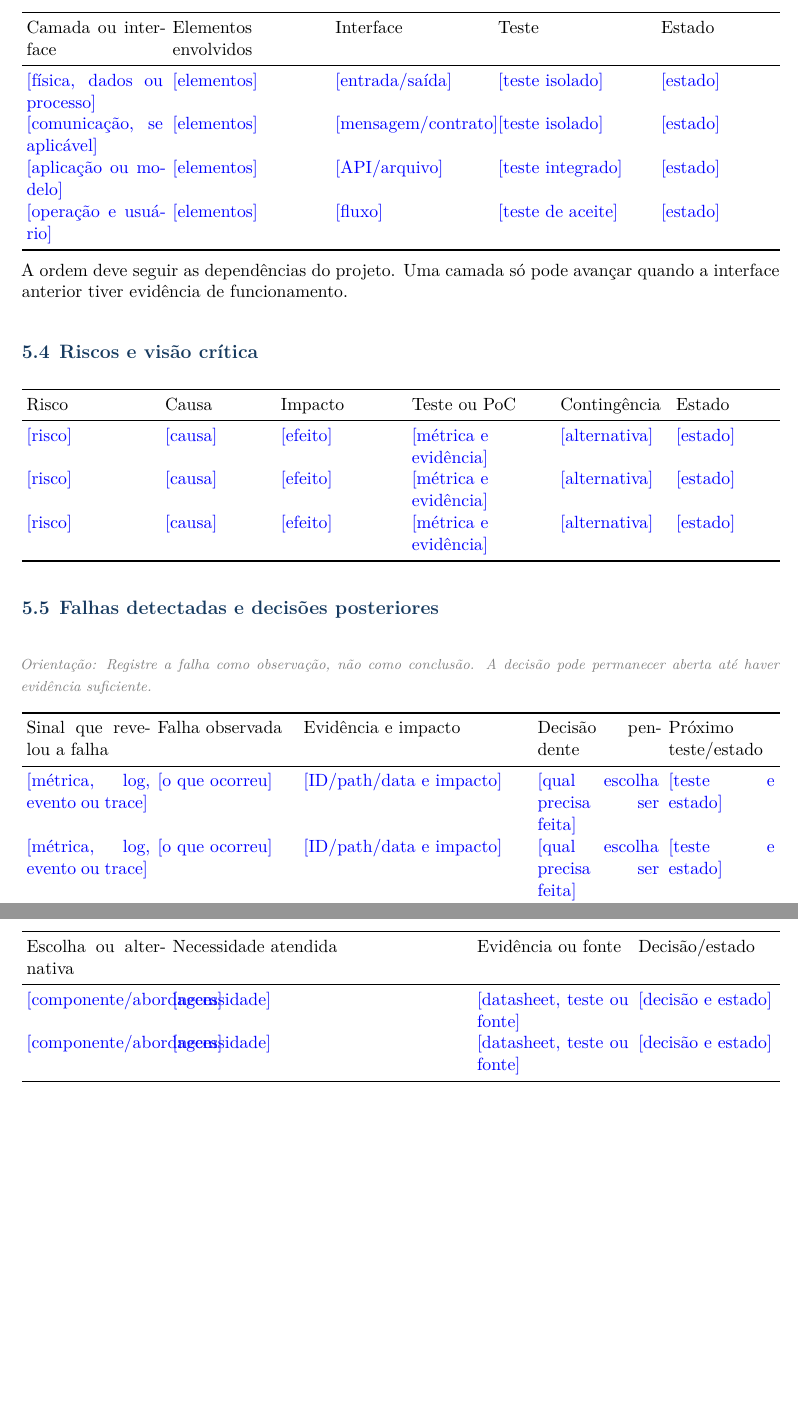
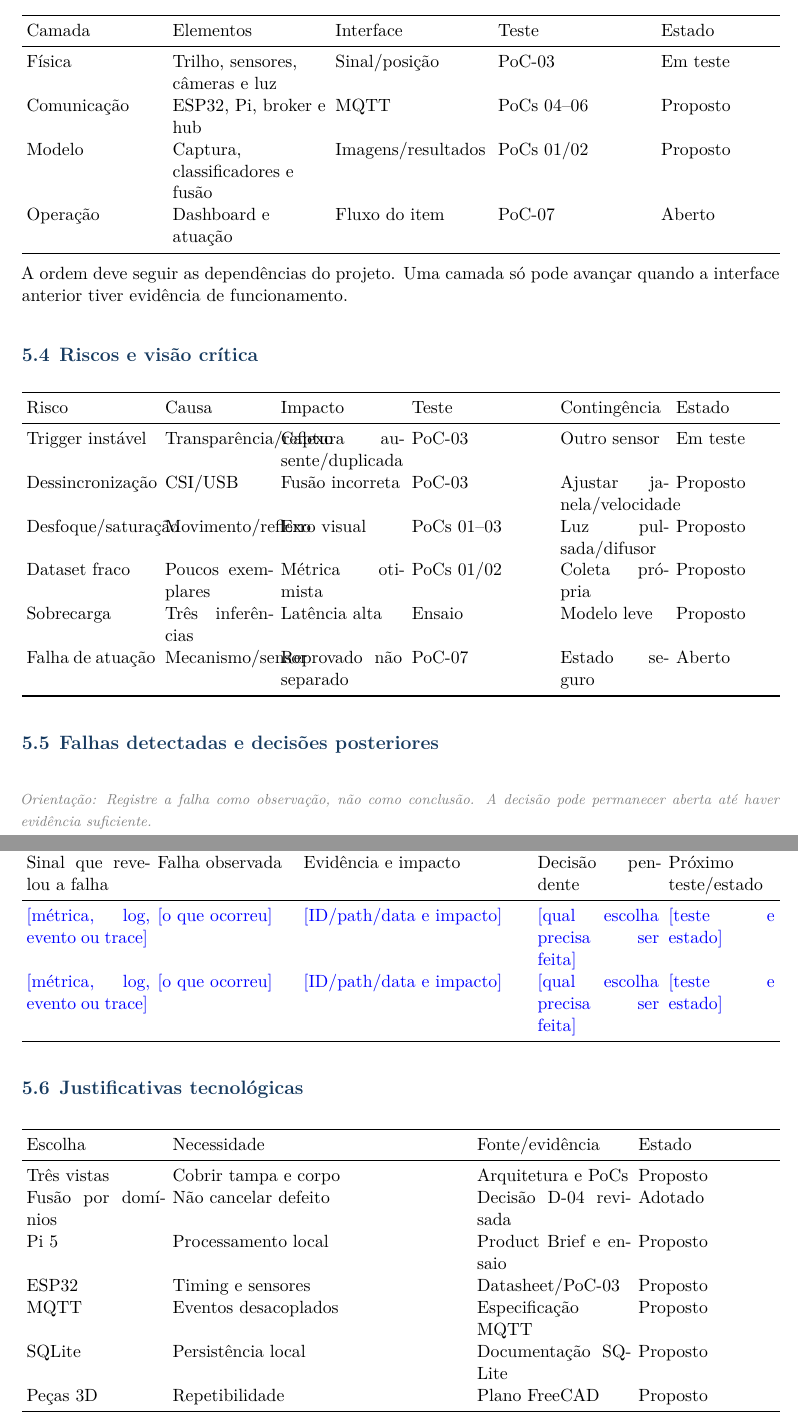
Before and after one commit to Nertonm/tcc-pnaat, a LaTeX document (latex-workspace/main.tex, which reads latex-workspace/texto/validacao.tex): two parts of pages 16 and 17 of 21, joined at a grey line, cut so that both start at the same text, the shorter picture padded with empty space. Compiled offline with XeLaTeX.

Commit message:
docs(validacao): "atualiza tabelas de PoC, integracao, riscos e justificativas tecnologicas"
Preenche as tabelas do arquivo validacao.tex com os dados de referência do projeto. A alteração registra as 7 provas de conceito (PoCs), a matriz de integração das camadas, os riscos operacionais mapeados (como trigger instável e desfoque) e as justificativas tecnológicas (Raspberry Pi 5, ESP32, fusão por domínios), preservando a formatação original do LaTeX.

```diff
--- a/latex-workspace/texto/validacao.tex
+++ b/latex-workspace/texto/validacao.tex
@@ -46,12 +50,12 @@ Cada PoC deve registrar hipótese, setup, medida, resultado, decisão e próxima
 \section{Integração incremental}
 \begin{tabularx}{\textwidth}{p{0.18\textwidth} Y Y Y p{0.15\textwidth}}
 \toprule
-Camada ou interface & Elementos envolvidos & Interface & Teste & Estado\\
+Camada & Elementos & Interface & Teste & Estado\\
 \midrule
-\field{física, dados ou processo} & \field{elementos} & \field{entrada/saída} & \field{teste isolado} & \field{estado}\\
-\field{comunicação, se aplicável} & \field{elementos} & \field{mensagem/contrato} & \field{teste isolado} & \field{estado}\\
-\field{aplicação ou modelo} & \field{elementos} & \field{API/arquivo} & \field{teste integrado} & \field{estado}\\
-\field{operação e usuário} & \field{elementos} & \field{fluxo} & \field{teste de aceite} & \field{estado}\\
+Física & Trilho, sensores, câmeras e luz & Sinal/posição & PoC-03 & Em teste\\
+Comunicação & ESP32, Pi, broker e hub & MQTT & PoCs 04--06 & Proposto\\
+Modelo & Captura, classificadores e fusão & Imagens/resultados & PoCs 01/02 & Proposto\\
+Operação & Dashboard e atuação & Fluxo do item & PoC-07 & Aberto\\
 \bottomrule
 \end{tabularx}
 
@@ -60,11 +64,14 @@ A ordem deve seguir as dependências do projeto. Uma camada só pode avançar qu
 \section{Riscos e visão crítica}
 \begin{tabularx}{\textwidth}{p{0.17\textwidth} p{0.14\textwidth} p{0.16\textwidth} Y p{0.14\textwidth} p{0.13\textwidth}}
 \toprule
-Risco & Causa & Impacto & Teste ou PoC & Contingência & Estado\\
+Risco & Causa & Impacto & Teste & Contingência & Estado\\
 \midrule
-\field{risco} & \field{causa} & \field{efeito} & \field{métrica e evidência} & \field{alternativa} & \field{estado}\\
-\field{risco} & \field{causa} & \field{efeito} & \field{métrica e evidência} & \field{alternativa} & \field{estado}\\
-\field{risco} & \field{causa} & \field{efeito} & \field{métrica e evidência} & \field{alternativa} & \field{estado}\\
+Trigger instável & Transparência/reflexo & Captura ausente/duplicada & PoC-03 & Outro sensor & Em teste\\
+Dessincronização & CSI/USB & Fusão incorreta & PoC-03 & Ajustar janela/velocidade & Proposto\\
+Desfoque/saturação & Movimento/reflexo & Erro visual & PoCs 01--03 & Luz pulsada/difusor & Proposto\\
+Dataset fraco & Poucos exemplares & Métrica otimista & PoCs 01/02 & Coleta própria & Proposto\\
+Sobrecarga & Três inferências & Latência alta & Ensaio & Modelo leve & Proposto\\
+Falha de atuação & Mecanismo/sensor & Reprovado não separado & PoC-07 & Estado seguro & Aberto\\
 \bottomrule
 \end{tabularx}
 
@@ -82,9 +89,14 @@ Sinal que revelou a falha & Falha observada & Evidência e impacto & Decisão pe
 \section{Justificativas tecnológicas}
 \begin{tabularx}{\textwidth}{p{0.18\textwidth} Y p{0.2\textwidth} p{0.18\textwidth}}
 \toprule
-Escolha ou alternativa & Necessidade atendida & Evidência ou fonte & Decisão/estado\\
+Escolha & Necessidade & Fonte/evidência & Estado\\
 \midrule
-\field{componente/abordagem} & \field{necessidade} & \field{datasheet, teste ou fonte} & \field{decisão e estado}\\
-\field{componente/abordagem} & \field{necessidade} & \field{datasheet, teste ou fonte} & \field{decisão e estado}\\
+Três vistas & Cobrir tampa e corpo & Arquitetura e PoCs & Proposto\\
+Fusão por domínios & Não cancelar defeito & Decisão D-04 revisada & Adotado\\
+Pi 5 & Processamento local & Product Brief e ensaio & Proposto\\
+ESP32 & Timing e sensores & Datasheet/PoC-03 & Proposto\\
+MQTT & Eventos desacoplados & Especificação MQTT & Proposto\\
+SQLite & Persistência local & Documentação SQLite & Proposto\\
+Peças 3D & Repetibilidade & Plano FreeCAD & Proposto\\
 \bottomrule
 \end{tabularx}
```
Also changed, not shown: latex-workspace/texto/validacao.tex (12 more changed lines).
